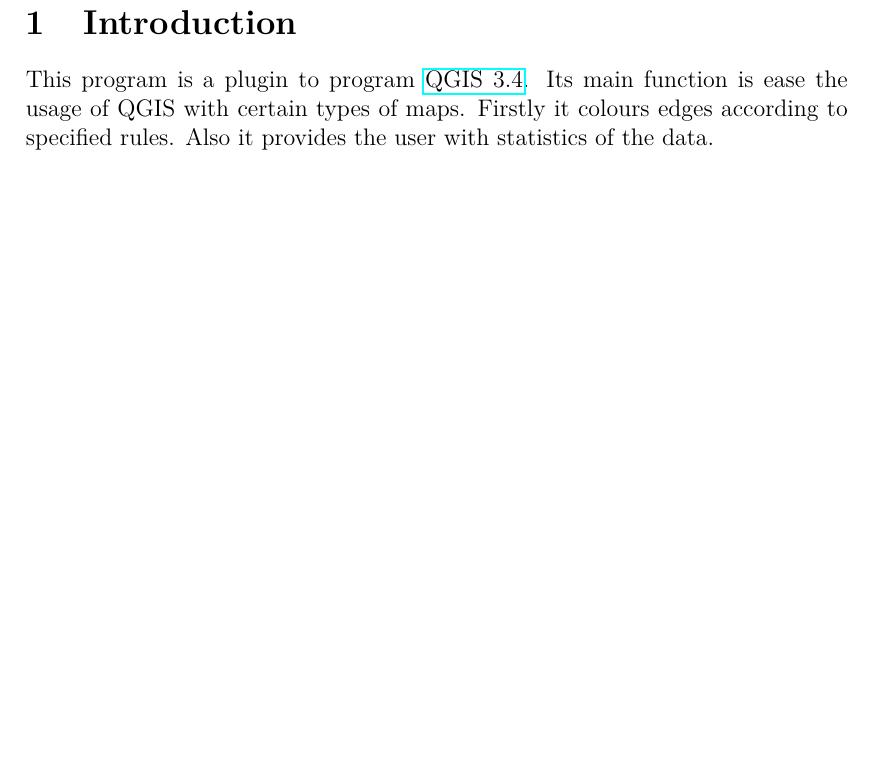
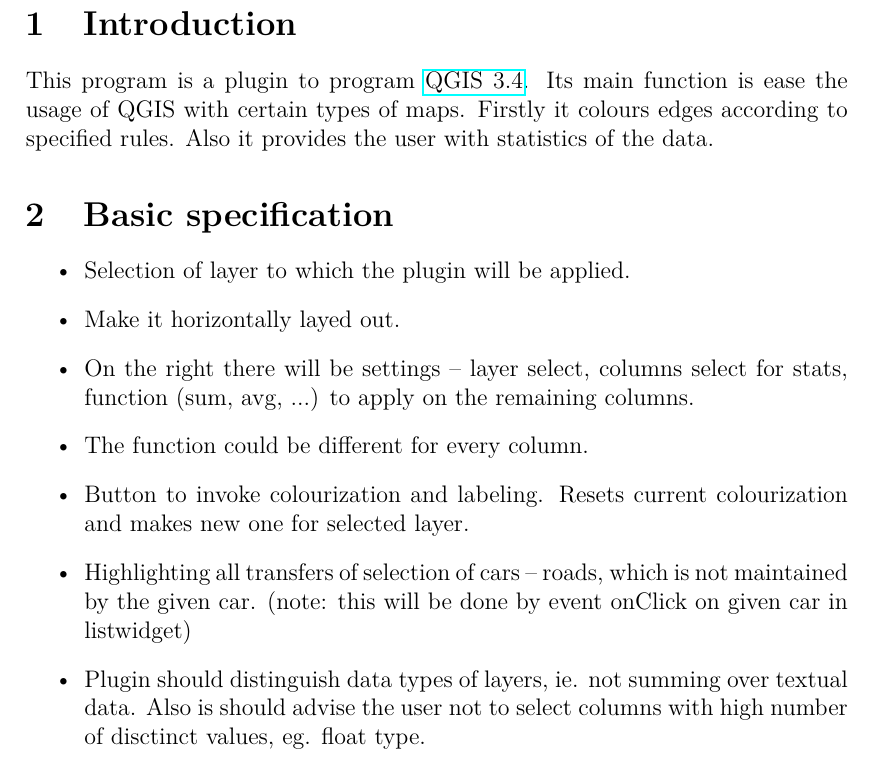
Before and after one commit to pixelneo/SnowPlow, a LaTeX document (docs/specs.tex): part of page 2 of 2, cut so that both start at the same text, the shorter picture padded with empty space. Compiled offline with pdfLaTeX.

Commit message:
simple specs

```diff
--- a/docs/specs.tex
+++ b/docs/specs.tex
@@ -47,4 +47,17 @@ Its main function is ease the usage of QGIS with certain types of maps.
 Firstly it colours edges according to specified rules.
 Also it provides the user with statistics of the data.
 
+
+\section{Basic specification}
+\begin{itemize}
+    \item Selection of layer to which the plugin will be applied.
+    \item Make it horizontally layed out.
+    \item On the right there will be settings – layer select, columns select for stats, function (sum, avg, ...) to apply on the remaining columns.
+    \item The function could be different for every column.
+    \item Button to invoke colourization and labeling. Resets current colourization and makes new one for selected layer.
+    \item Highlighting all transfers of selection of cars – roads, which is not maintained by the given car. (note: this will be done by event onClick on given car in listwidget)
+    \item Plugin should distinguish data types of layers, ie. not summing over textual data. Also is should advise the user not to select columns with high number of disctinct values, eg. float type.
+
+\end{itemize}
+
 \end{document}
```
